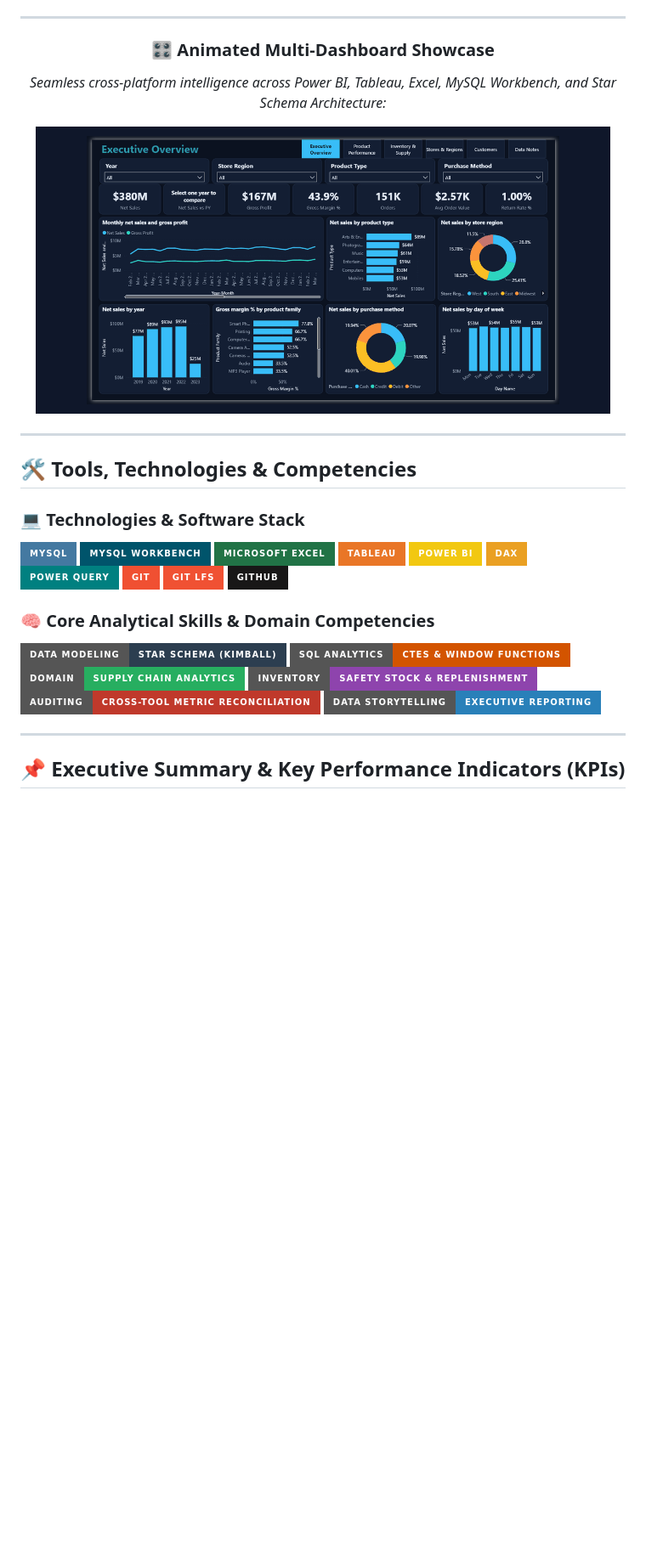
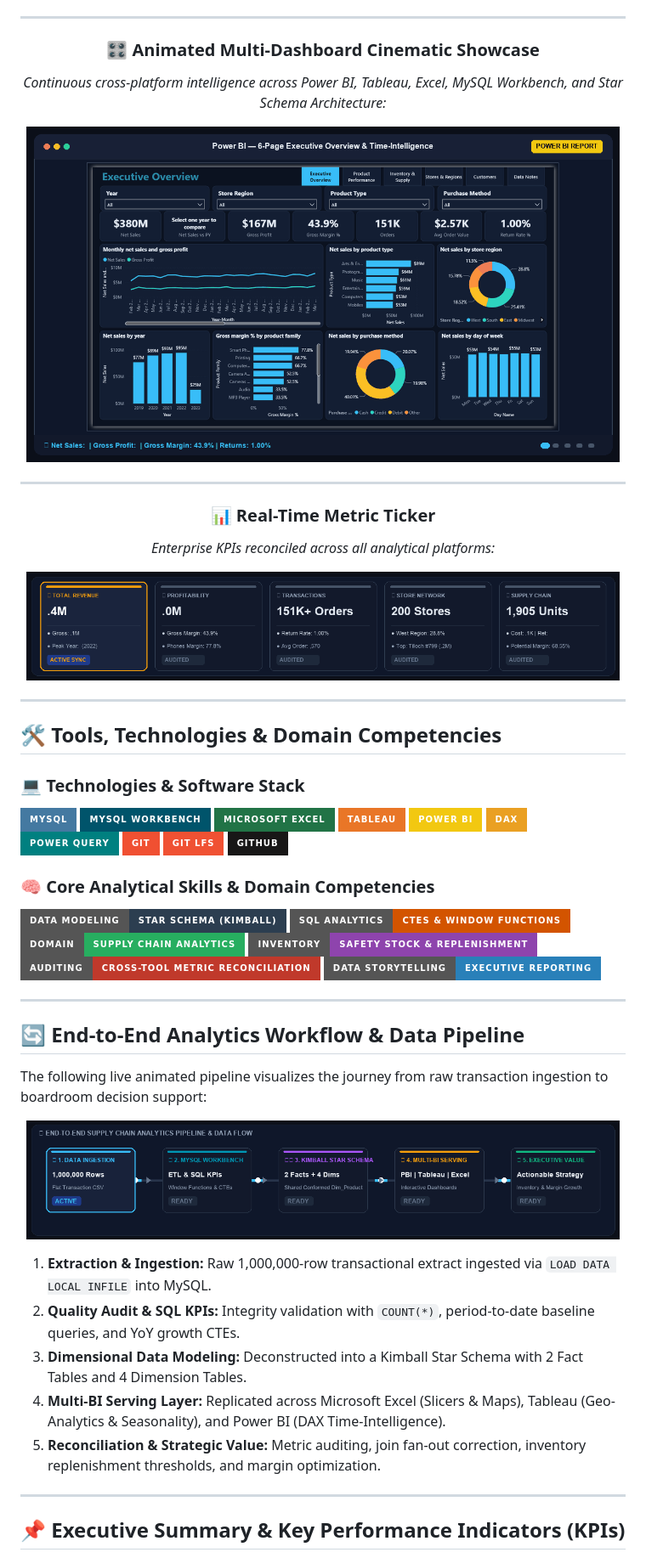
Before and after one commit to Akshay-Notfound/supply-chain, a Markdown page: README.md, the part around one of its changes. Shown at 85% size. Drawn GitHub-style; pictures changed too: assets/dashboard_showcase.gif, assets/data_pipeline_flow.gif (added), assets/kpi_metrics_ticker.gif (added); badges without logos; blank space fills up the shorter version.

Commit message:
feat(readme): add animated KPI ticker, animated data pipeline flow, and cinematic showcase

```diff
--- a/README.md
+++ b/README.md
@@ -19,18 +19,27 @@
 
 ---
 
-### 🎛️ Animated Multi-Dashboard Showcase
-*Seamless cross-platform intelligence across Power BI, Tableau, Excel, MySQL Workbench, and Star Schema Architecture:*
+### 🎛️ Animated Multi-Dashboard Cinematic Showcase
+*Continuous cross-platform intelligence across Power BI, Tableau, Excel, MySQL Workbench, and Star Schema Architecture:*
 
 <p align="center">
-  <img src="assets/dashboard_showcase.gif" alt="Plugs Electronics Analytics Showcase Animation" width="95%" style="border-radius: 12px; box-shadow: 0 10px 30px rgba(0,0,0,0.5);" />
+  <img src="assets/dashboard_showcase.gif" alt="Plugs Electronics Analytics Showcase Animation" width="98%" style="border-radius: 14px; box-shadow: 0 12px 35px rgba(0,0,0,0.6);" />
+</p>
+
+---
+
+### 📊 Real-Time Metric Ticker
+*Enterprise KPIs reconciled across all analytical platforms:*
+
+<p align="center">
+  <img src="assets/kpi_metrics_ticker.gif" alt="Plugs Electronics KPI Ticker Animation" width="98%" style="border-radius: 10px; box-shadow: 0 8px 25px rgba(0,0,0,0.4);" />
 </p>
 
 </div>
 
 ---
 
-## 🛠️ Tools, Technologies & Competencies
+## 🛠️ Tools, Technologies & Domain Competencies
 
 ### 💻 Technologies & Software Stack
 <p align="left">
@@ -58,5 +67,21 @@
 
 ---
 
+## 🔄 End-to-End Analytics Workflow & Data Pipeline
+
+The following live animated pipeline visualizes the journey from raw transaction ingestion to boardroom decision support:
+
+<p align="center">
+  <img src="assets/data_pipeline_flow.gif" alt="End-to-End Data Pipeline Flow" width="98%" style="border-radius: 10px; box-shadow: 0 8px 25px rgba(0,0,0,0.4);" />
+</p>
+
+1. **Extraction & Ingestion:** Raw 1,000,000-row transactional extract ingested via `LOAD DATA LOCAL INFILE` into MySQL.
+2. **Quality Audit & SQL KPIs:** Integrity validation with `COUNT(*)`, period-to-date baseline queries, and YoY growth CTEs.
+3. **Dimensional Data Modeling:** Deconstructed into a Kimball Star Schema with 2 Fact Tables and 4 Dimension Tables.
+4. **Multi-BI Serving Layer:** Replicated across Microsoft Excel (Slicers & Maps), Tableau (Geo-Analytics & Seasonality), and Power BI (DAX Time-Intelligence).
+5. **Reconciliation & Strategic Value:** Metric auditing, join fan-out correction, inventory replenishment thresholds, and margin optimization.
+
+---
+
 ## 📌 Executive Summary & Key Performance Indicators (KPIs)
 
```
Also changed, not shown: other parts of README.md (+33 -21 lines).
